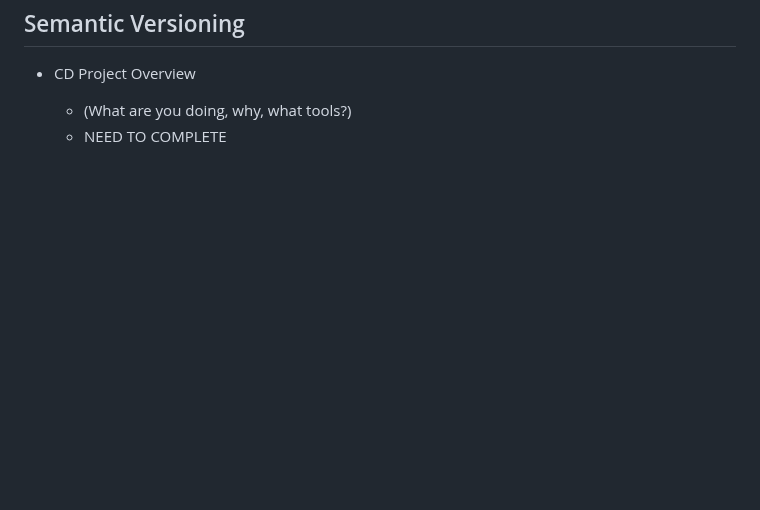
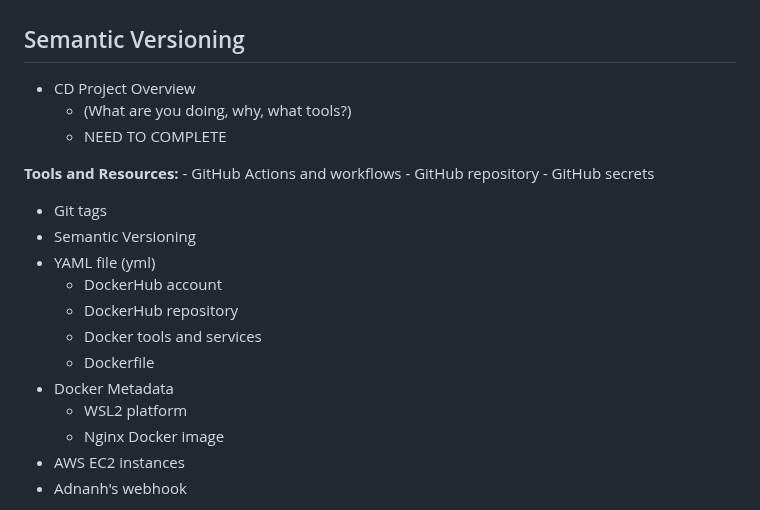
Before and after one commit to WSU-kduncan/s24cicd-aschlotterbeck, a Markdown page: README-CD.md, the part around one of its changes. GitHub-like rendering; blank space fills up the shorter version.

Commit message:
Added tools and resources

```diff
--- a/README-CD.md
+++ b/README-CD.md
@@ -7,3 +7,22 @@ CEG 3120: Project 05
 * CD Project Overview
     - (What are you doing, why, what tools?)
     - NEED TO COMPLETE
+
+__Tools and Resources:__
+	- GitHub Actions and workflows
+	- GitHub repository
+	- GitHub secrets
+  - Git tags
+  - Semantic Versioning
+  - YAML file (yml)
+	- DockerHub account
+	- DockerHub repository
+	- Docker tools and services
+	- Dockerfile
+  - Docker Metadata
+	- WSL2 platform
+	- Nginx Docker image
+  - AWS EC2 instances
+  - Adnanh's webhook
+  -
+
```
Also changed, not shown: other parts of README-CD.md (+3 -0 lines).
